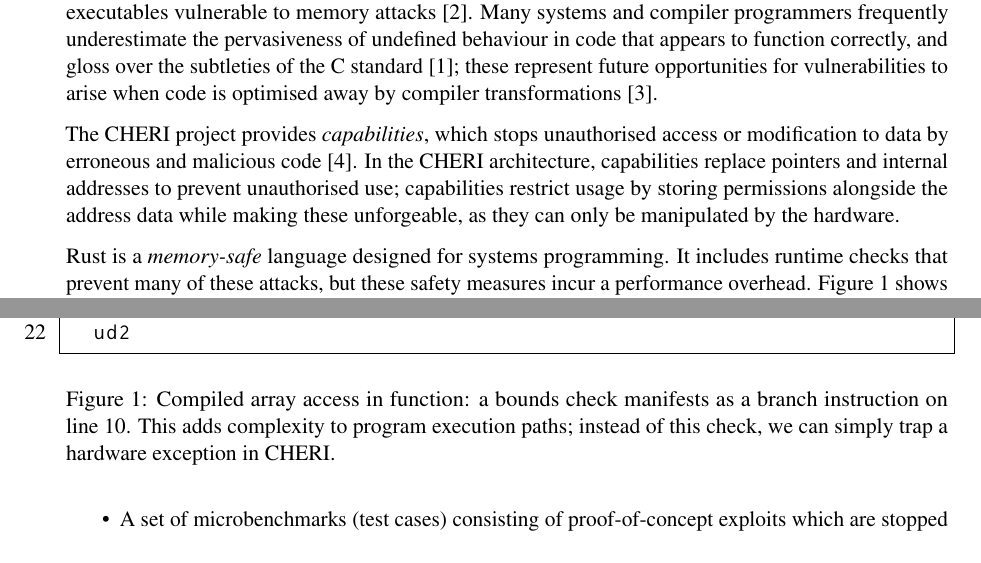
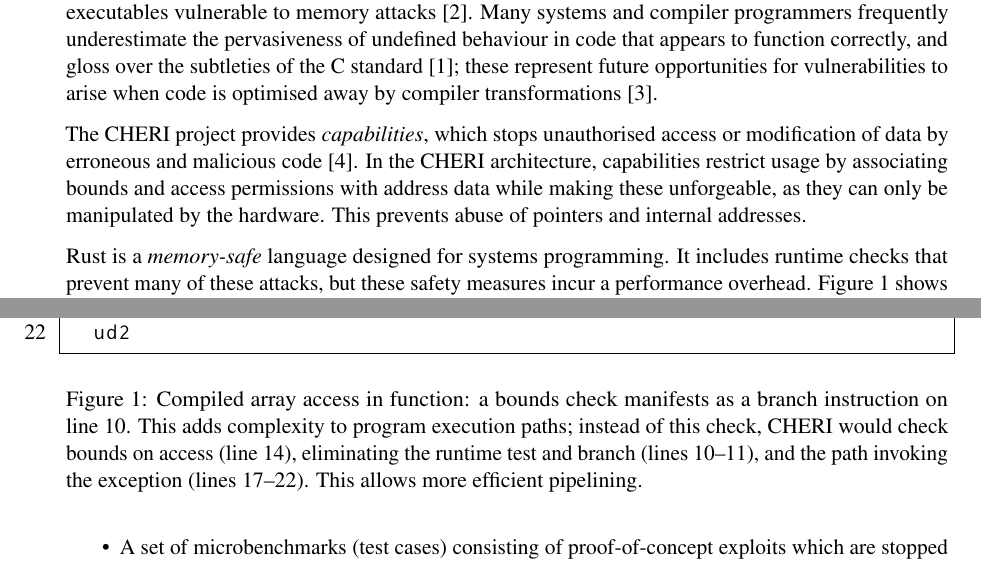
Before and after one commit to nw0/m-proj, a LaTeX paper (proposal/acs-proposal.tex): two parts of pages 1 and 2 of 4, joined at a grey line, cut so that both start at the same text. Compiled offline with pdfLaTeX.

Commit message:
proposal: final feedback from Khilan

```diff
--- a/proposal/acs-proposal.tex
+++ b/proposal/acs-proposal.tex
@@ -51,8 +51,9 @@ Consequently, crucial checks can be optimised away and invariants violated by co
 Many systems and compiler programmers frequently underestimate the pervasiveness of undefined behaviour in code that appears to function correctly, and gloss over the subtleties of the C standard~\cite{memarian2016cdepths};
 these represent future opportunities for vulnerabilities to arise when code is optimised away by compiler transformations~\cite{wang2013towards}.
 
-The CHERI project provides \emph{capabilities}, which stops unauthorised access or modification to data by erroneous and malicious code~\cite{cheri-v6}.
-In the CHERI architecture, capabilities replace pointers and internal addresses to prevent unauthorised use; capabilities restrict usage by storing permissions alongside the address data while making these unforgeable, as they can only be manipulated by the hardware.
+The CHERI project provides \emph{capabilities}, which stops unauthorised access or modification of data by erroneous and malicious code~\cite{cheri-v6}.
+In the CHERI architecture, capabilities restrict usage by associating bounds and access permissions with address data while making these unforgeable, as they can only be manipulated by the hardware.
+This prevents abuse of pointers and internal addresses.
 
 Rust is a \emph{memory-safe} language designed for systems programming.
 It includes runtime checks that prevent many of these attacks, but these safety measures incur a performance overhead.
@@ -85,7 +86,7 @@ example::iterate:
   call    core::panicking::panic_bounds_check@PLT
   ud2
 \end{lstlisting}
-\caption{Compiled array access in function: a bounds check manifests as a branch instruction on line 10. This adds complexity to program execution paths; instead of this check, we can simply trap a hardware exception in CHERI.}
+\caption{Compiled array access in function: a bounds check manifests as a branch instruction on line 10. This adds complexity to program execution paths; instead of this check, CHERI would check bounds on access (line 14), eliminating the runtime test and branch (lines 10--11), and the path invoking the exception (lines 17--22). This allows more efficient pipelining.}
 \label{lst:array-check}
 \end{figure}
 
```
